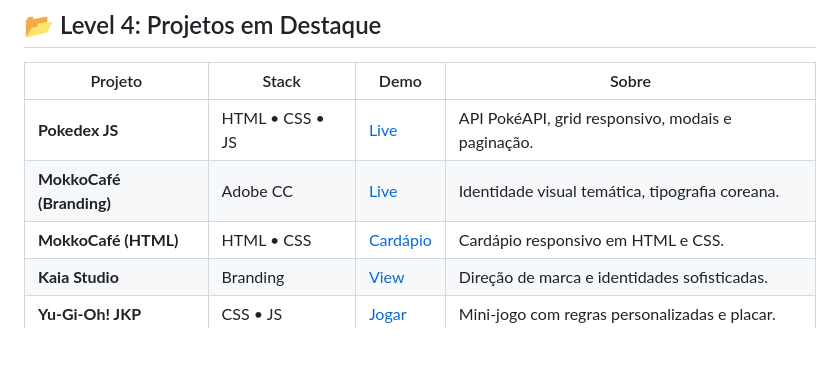
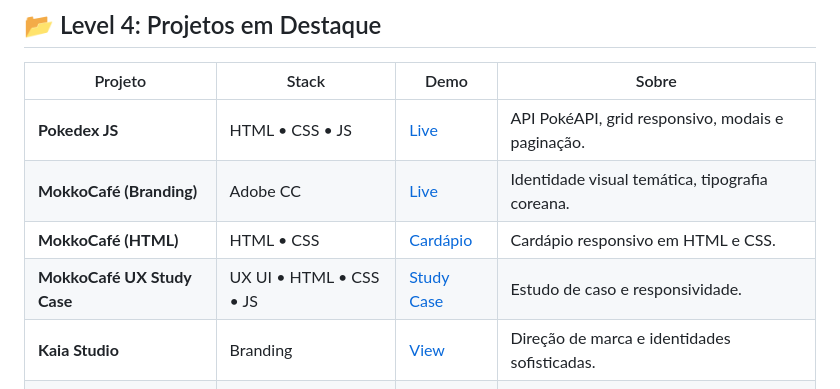
Before and after one commit to lariscalzaretto/lariscalzaretto, a Markdown page: README.md, the part around the change. Rendered like a GitHub page; blank space fills up the shorter version.

Commit message:
Update README.md
add Mokko Café UX Project

```diff
--- a/README.md
+++ b/README.md
@@ -89,6 +89,7 @@ Crio interfaces **bonitas, responsivas e acessíveis**, unindo estética com ló
 | **Pokedex JS** | HTML • CSS • JS | <a href="https://lariscalzaretto.github.io/js-developer-pokedex/">Live</a> | API PokéAPI, grid responsivo, modais e paginação. |
 | **MokkoCafé (Branding)** | Adobe CC | <a href="https://larissascalzaretto.myportfolio.com/mokko-cafe-identidade-visual">Live</a> | Identidade visual temática, tipografia coreana. |
 | **MokkoCafé (HTML)** | HTML • CSS | <a href="https://lariscalzaretto.github.io/mokkocafe-html/">Cardápio</a> | Cardápio responsivo em HTML e CSS. |
+| **MokkoCafé UX Study Case** | UX UI • HTML • CSS • JS | <a href="https://github.com/lariscalzaretto/mokkocafe_study_case.git">Study Case </a> | Estudo de caso e responsividade. |
 | **Kaia Studio** | Branding | <a href="https://larissascalzaretto.myportfolio.com/kaia-studio-identidade-visual-direcao-de-marca">View</a> | Direção de marca e identidades sofisticadas. |
 | **Yu-Gi-Oh! JKP** | CSS • JS | <a href="https://lariscalzaretto.github.io/js-yugioh-assets/">Jogar</a> | Mini-jogo com regras personalizadas e placar. |
 
```
